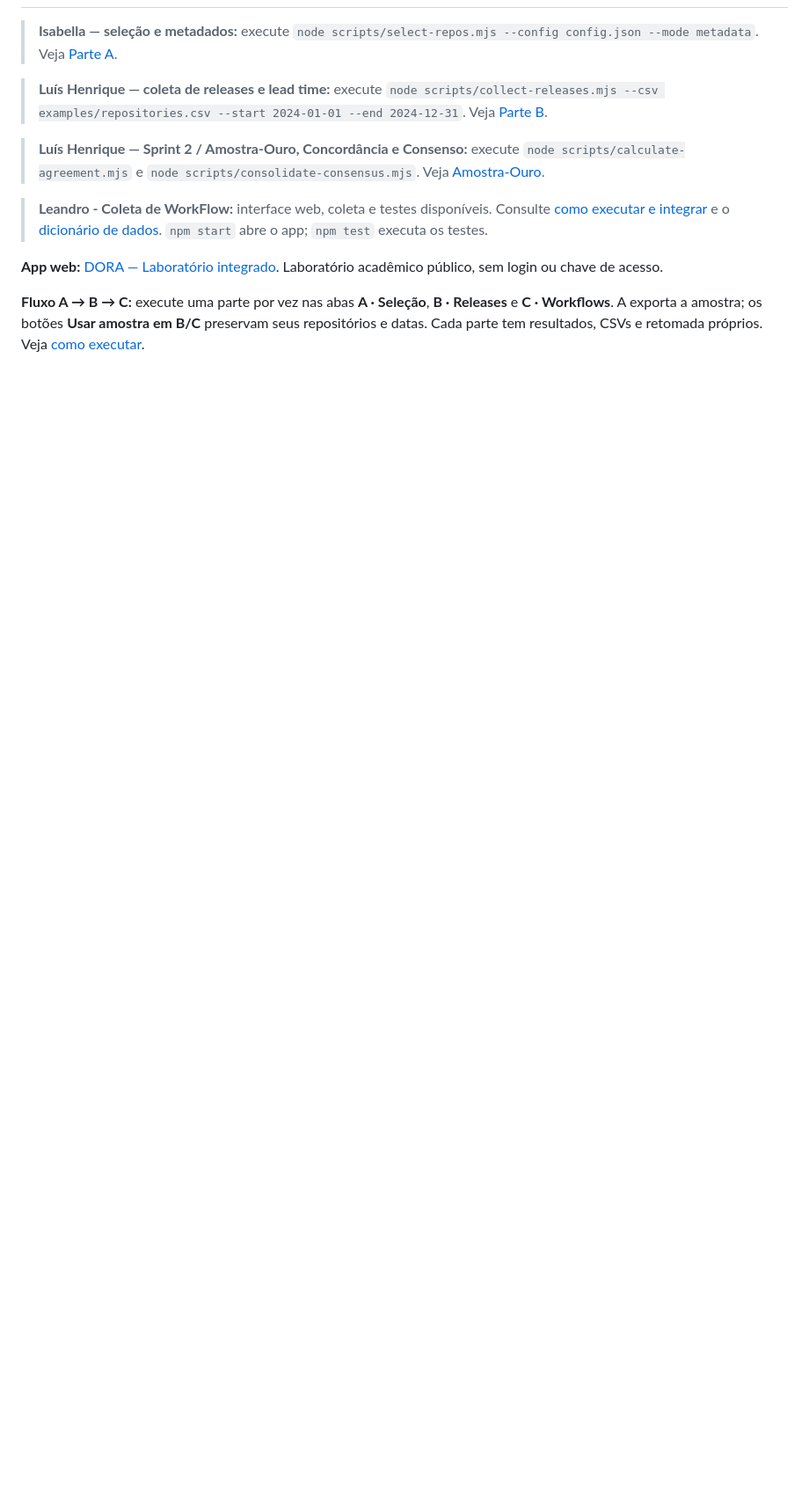
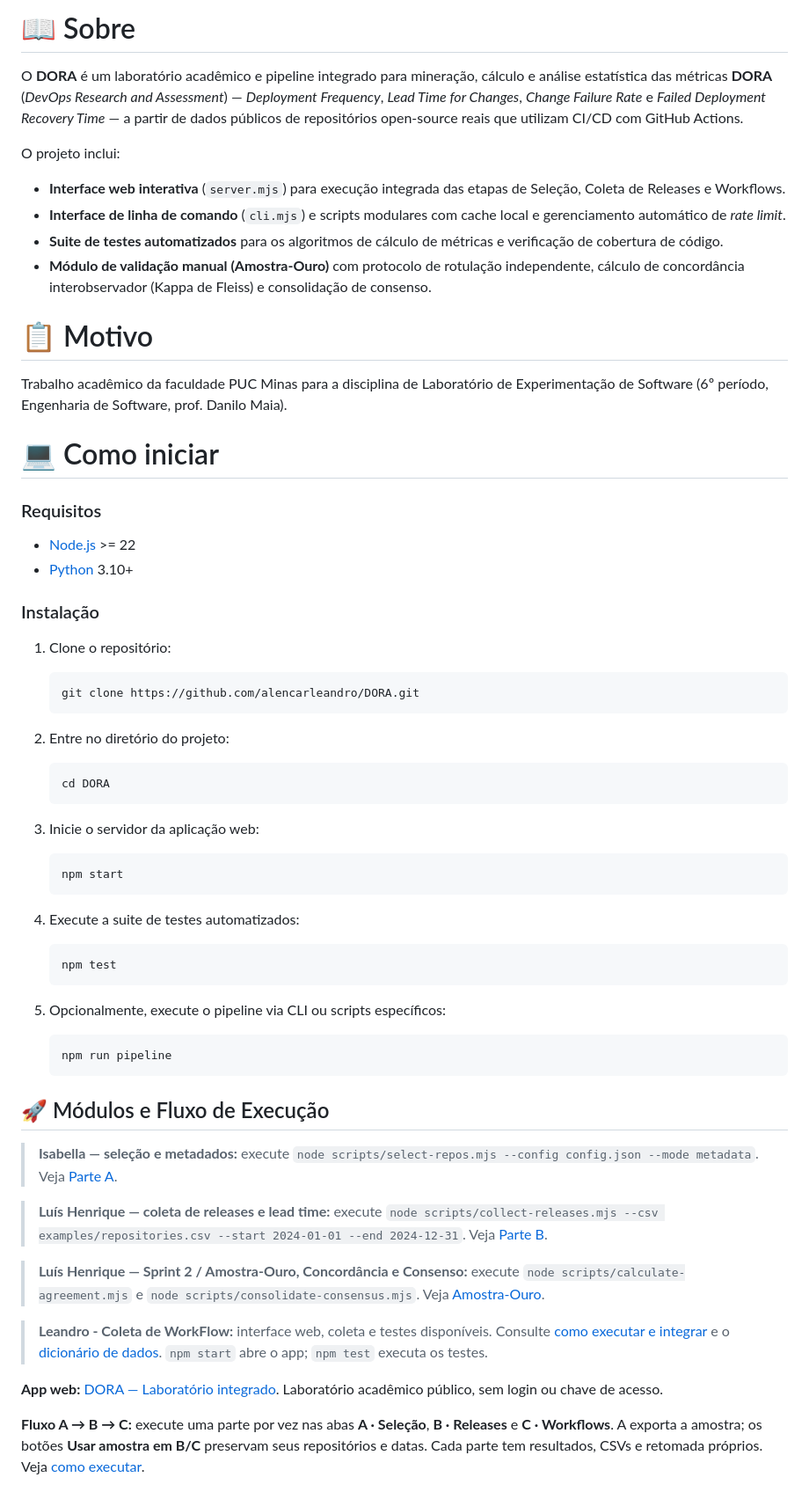
Before and after one commit to alencarleandro/DORA, a Markdown page: README.md, the part around one of its changes. Shown at 88% size. GitHub-like rendering; blank space fills up the shorter version.

````diff
--- a/README.md
+++ b/README.md
@@ -2,3 +20,57 @@
+# 📖 Sobre
+
+O **DORA** é um laboratório acadêmico e pipeline integrado para mineração, cálculo e análise estatística das métricas **DORA** (*DevOps Research and Assessment*) — *Deployment Frequency*, *Lead Time for Changes*, *Change Failure Rate* e *Failed Deployment Recovery Time* — a partir de dados públicos de repositórios open-source reais que utilizam CI/CD com GitHub Actions.
+
+O projeto inclui:
+- **Interface web interativa** (`server.mjs`) para execução integrada das etapas de Seleção, Coleta de Releases e Workflows.
+- **Interface de linha de comando** (`cli.mjs`) e scripts modulares com cache local e gerenciamento automático de *rate limit*.
+- **Suite de testes automatizados** para os algoritmos de cálculo de métricas e verificação de cobertura de código.
+- **Módulo de validação manual (Amostra-Ouro)** com protocolo de rotulação independente, cálculo de concordância interobservador (Kappa de Fleiss) e consolidação de consenso.
+
+# 📋 Motivo
+
+Trabalho acadêmico da faculdade PUC Minas para a disciplina de Laboratório de Experimentação de Software (6º período, Engenharia de Software, prof. Danilo Maia).
+
+# 💻 Como iniciar
+
+### Requisitos
+
+- [Node.js](https://nodejs.org/) >= 22
+- [Python](https://www.python.org/) 3.10+
+
+### Instalação
+
+1. Clone o repositório:
+
+   ```sh
+   git clone https://github.com/alencarleandro/DORA.git
+   ```
+
+2. Entre no diretório do projeto:
+
+   ```sh
+   cd DORA
+   ```
+
+3. Inicie o servidor da aplicação web:
+
+   ```sh
+   npm start
+   ```
+
+4. Execute a suite de testes automatizados:
+
+   ```sh
+   npm test
+   ```
+
+5. Opcionalmente, execute o pipeline via CLI ou scripts específicos:
+
+   ```sh
+   npm run pipeline
+   ```
+
+## 🚀 Módulos e Fluxo de Execução
 
 > **Isabella — seleção e metadados:** execute `node scripts/select-repos.mjs --config config.json --mode metadata`. Veja [Parte A](docs/PARTE-A.md).
 
````
Also changed, not shown: other parts of README.md (+31 -1 lines).
